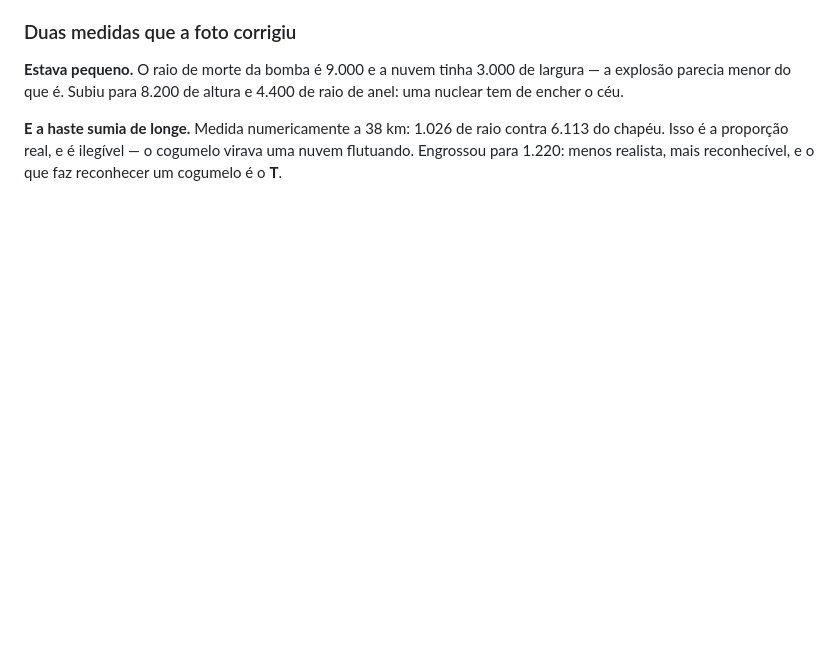
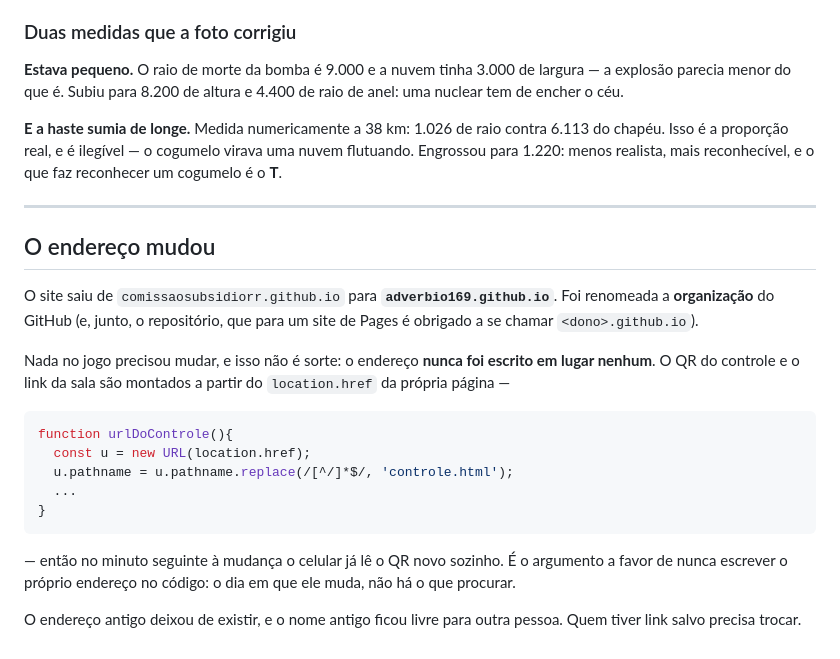
Before and after one commit to adverbio169/adverbio169.github.io, a Markdown page: jogos/COMO-FUNCIONA.md, the part around the change. Rendered like a GitHub page; blank space fills up the shorter version.

Commit message:
doc: o endereco do site mudou para adverbio169.github.io
Renomeada a organizacao do GitHub e, junto, o repositorio (um site de Pages
e obrigado a se chamar <dono>.github.io). Nada no jogo precisou mudar: o
endereco nunca foi escrito em lugar nenhum -- o QR do controle e o link da
sala saem do location.href da propria pagina.

Co-Authored-By: Claude Opus 5 <noreply@anthropic.com>
Claude-Session: https://claude.ai/code/session_0182F8Yjvge2yTXeTMjZJPMJ

````diff
--- a/jogos/COMO-FUNCIONA.md
+++ b/jogos/COMO-FUNCIONA.md
@@ -4055,3 +4055,30 @@ de raio de anel: uma nuclear tem de encher o céu.
 6.113 do chapéu. Isso é a proporção real, e é ilegível — o cogumelo virava uma
 nuvem flutuando. Engrossou para 1.220: menos realista, mais reconhecível, e o
 que faz reconhecer um cogumelo é o **T**.
+
+---
+
+## O endereço mudou
+
+O site saiu de `comissaosubsidiorr.github.io` para **`adverbio169.github.io`**. Foi
+renomeada a **organização** do GitHub (e, junto, o repositório, que para um site
+de Pages é obrigado a se chamar `<dono>.github.io`).
+
+Nada no jogo precisou mudar, e isso não é sorte: o endereço **nunca foi escrito
+em lugar nenhum**. O QR do controle e o link da sala são montados a partir do
+`location.href` da própria página —
+
+```js
+function urlDoControle(){
+  const u = new URL(location.href);
+  u.pathname = u.pathname.replace(/[^/]*$/, 'controle.html');
+  ...
+}
+```
+
+— então no minuto seguinte à mudança o celular já lê o QR novo sozinho. É o
+argumento a favor de nunca escrever o próprio endereço no código: o dia em que
+ele muda, não há o que procurar.
+
+O endereço antigo deixou de existir, e o nome antigo ficou livre para outra
+pessoa. Quem tiver link salvo precisa trocar.
````
